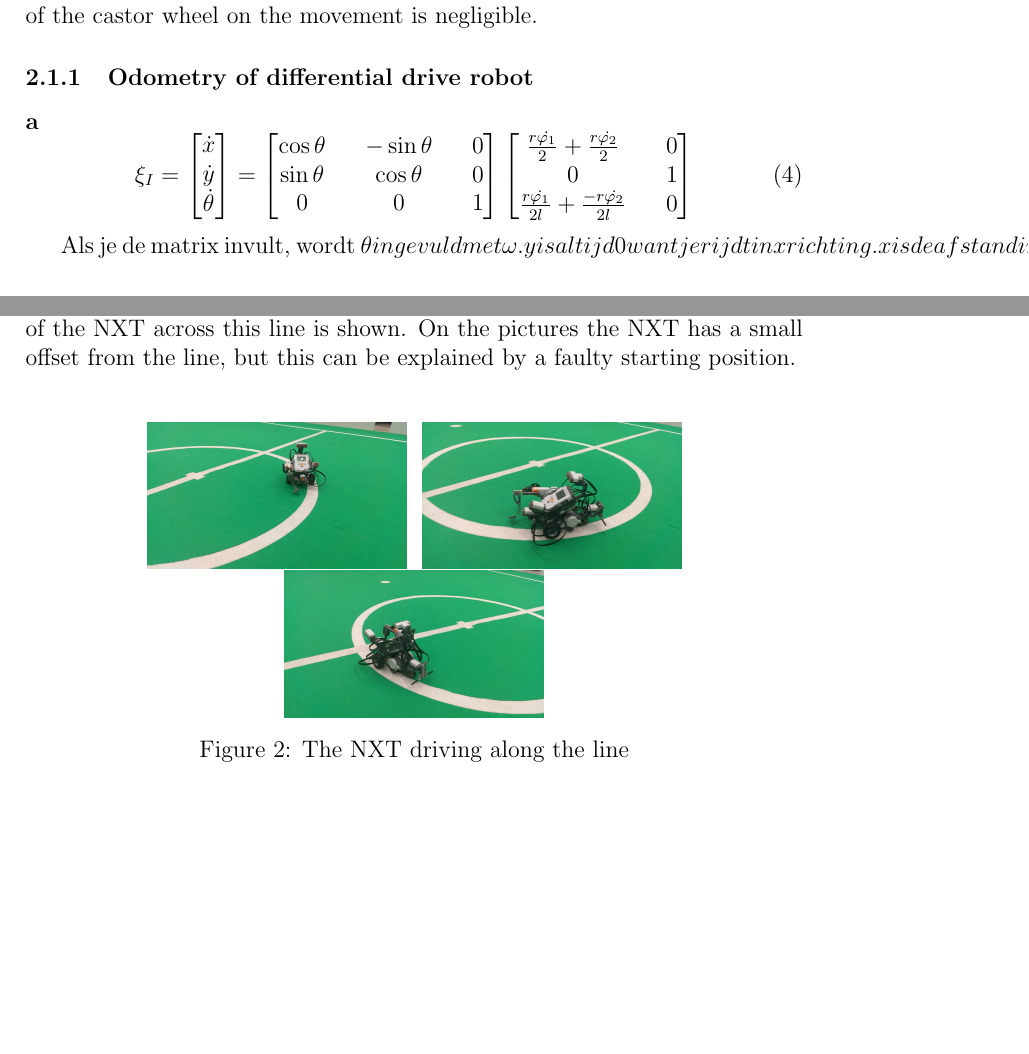
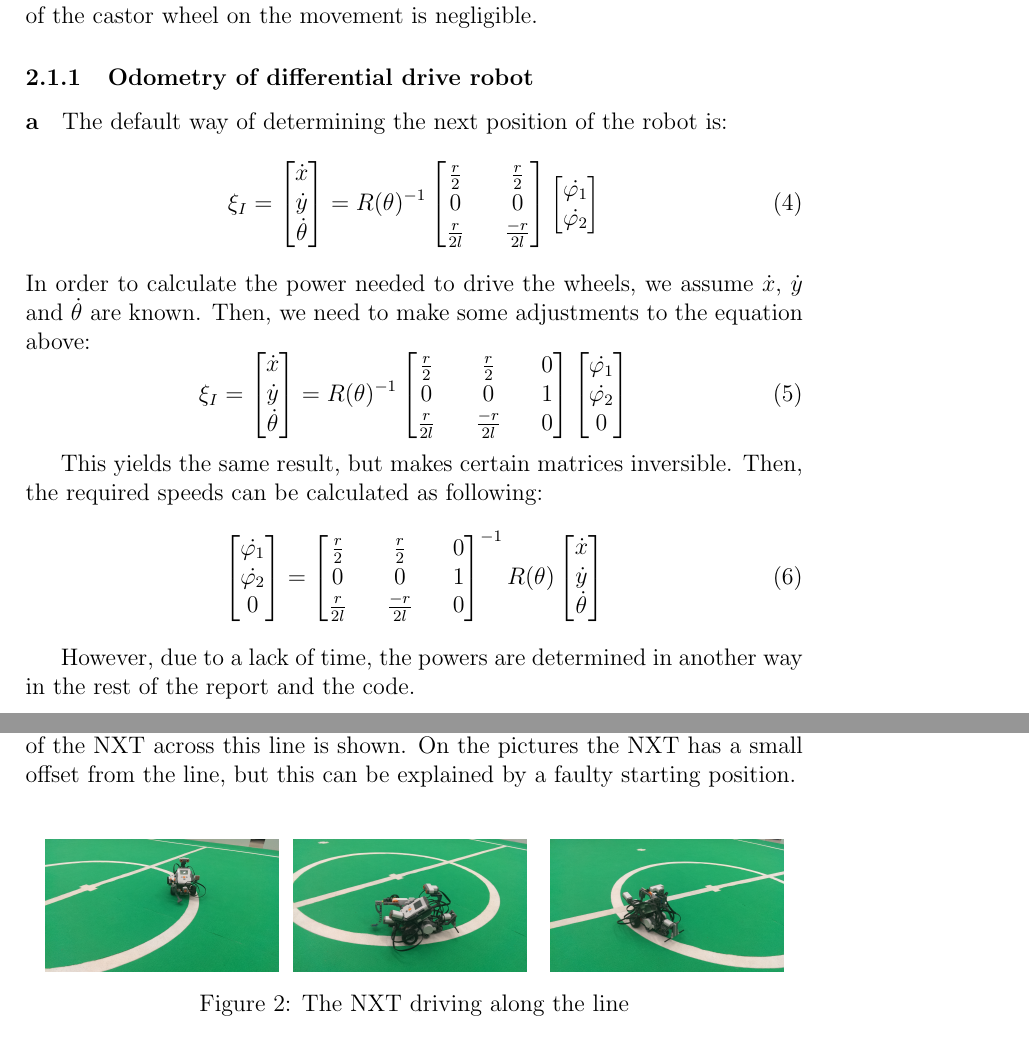
Before and after one commit to David1209/AMR, a LaTeX problem sheet (assignment1/doc/report.tex): two parts of pages 4 and 6 of 6 before the commit and two parts of pages 4 and 7 of 7 after it, joined at a grey line, cut so that both start at the same text, the shorter picture padded with empty space. Compiled offline with pdfLaTeX.

Commit message:
Report 1

```diff
--- a/assignment1/doc/report.tex
+++ b/assignment1/doc/report.tex
@@ -70,16 +70,51 @@ Moving onwards with formula \ref{start}, we can establish the kinematics of the
 \end{equation}
 In the formula for the differential drive robot, $l_c$ is left out since the influence of the castor wheel on the movement is negligible.
 \subsubsection{Odometry of differential drive robot}
-\paragraph{a} \begin{equation}
+\paragraph{a} The default way of determining the next position of the robot is:
+\begin{equation}
 \xi_I =
 \begin{bmatrix} \dot{x} \\ \dot{y} \\ \dot{\theta} \end{bmatrix}
 =
-\begin{bmatrix} \cos \theta && - \sin \theta && 0 \\
-\sin \theta && \cos \theta && 0 \\
-0 && 0 && 1 \end{bmatrix}
-\begin{bmatrix} \frac{r\dot{\varphi_1}}{2} + \frac{r\dot{\varphi_2}}{2} && 0 \\ 0 && 1 \\ \frac{r\dot{\varphi_1}}{2l} + \frac{-r\dot{\varphi_2}}{2l} && 0\end{bmatrix}
+R(\theta)^{-1}
+\begin{bmatrix} \frac{r}{2} && \frac{r}{2} \\
+0 && 0  \\
+\frac{r}{2l} && \frac{-r}{2l}\end{bmatrix}
+\begin{bmatrix}
+\dot{\varphi_1} \\
+\dot{\varphi_2}
+\end{bmatrix}
+\end{equation}
+In order to calculate the power needed to drive the wheels, we assume $\dot{x}$, $\dot{y}$ and $\dot{\theta}$ are known. Then, we need to make some adjustments to the equation above:
+\begin{equation}
+\xi_I =
+\begin{bmatrix} \dot{x} \\ \dot{y} \\ \dot{\theta} \end{bmatrix}
+=
+R(\theta)^{-1}
+\begin{bmatrix} \frac{r}{2} && \frac{r}{2} && 0 \\
+0 && 0  && 1\\
+\frac{r}{2l} && \frac{-r}{2l} && 0\end{bmatrix}
+\begin{bmatrix}
+\dot{\varphi_1} \\
+\dot{\varphi_2} \\
+0
+\end{bmatrix}
 \end{equation}
 
-Als je de matrix invult, wordt \theta ingevuld met \omega. y is altijd 0 want je rijdt in x richting. x is de afstand in meters/whatever.
+This yields the same result, but makes certain matrices inversible. Then, the required speeds can be calculated as following:
+\begin{equation}
+\begin{bmatrix}
+\dot{\varphi_1} \\
+\dot{\varphi_2} \\
+0
+\end{bmatrix}
+=
+\begin{bmatrix} \frac{r}{2} && \frac{r}{2} && 0 \\
+0 && 0  && 1\\
+\frac{r}{2l} && \frac{-r}{2l} && 0\end{bmatrix}^{-1}
+R(\theta)
+\begin{bmatrix} \dot{x} \\ \dot{y} \\ \dot{\theta} \end{bmatrix}
+\end{equation}
+
+However, due to a lack of time, the powers are determined in another way in the rest of the report and the code.
 
 \paragraph{b} The larger ${\Delta}t$, the less precise the estimation of the position is. The rotation $w$ increases when the difference between $\varphi_1$ and $\varphi_2$ increases ($\varphi_1$ and $\varphi_2$ are the speed of the wheels). The heading speed $v$ increases when the sum of $\varphi_1$ and $\varphi_2$ increases.
@@ -112,15 +146,15 @@ To make the robot drive in a straight line, only the \verb|Tacho|-limit is of im
 In order to test the code and formulas, the robot was tested in the \textit{Robolab}. In the \textit{Robolab} lies a football field used for Naos, but that field was perfectly suitable for testing our NXT. The NXT was programmed to follow the circle in the center of the field, which has a diameter of 60cm. In figure \ref{driveline}, the path of the NXT across this line is shown. On the pictures the NXT has a small offset from the line, but this can be explained by a faulty starting position. \\
 \begin{figure}[h!]
     \centering
-    \begin{subfigure}[b]{0.3333\textwidth}
+    \begin{subfigure}[b]{0.3\textwidth}
             \includegraphics[width=\textwidth]{lijn1.jpg}
     \end{subfigure}%
     ~
-    \begin{subfigure}[b]{0.3333\textwidth}
+    \begin{subfigure}[b]{0.3\textwidth}
             \includegraphics[width=\textwidth]{lijn2.jpg}
     \end{subfigure}
     ~
-    \begin{subfigure}[b]{0.3333\textwidth}
+    \begin{subfigure}[b]{0.3\textwidth}
             \includegraphics[width=\textwidth]{lijn3.jpg}
     \end{subfigure}
     \caption{The NXT driving along the line}
```
Also changed, not shown: assignment1/doc/report.pdf, assignment1/doc/report.tex (1 more changed lines), 3 other files.
